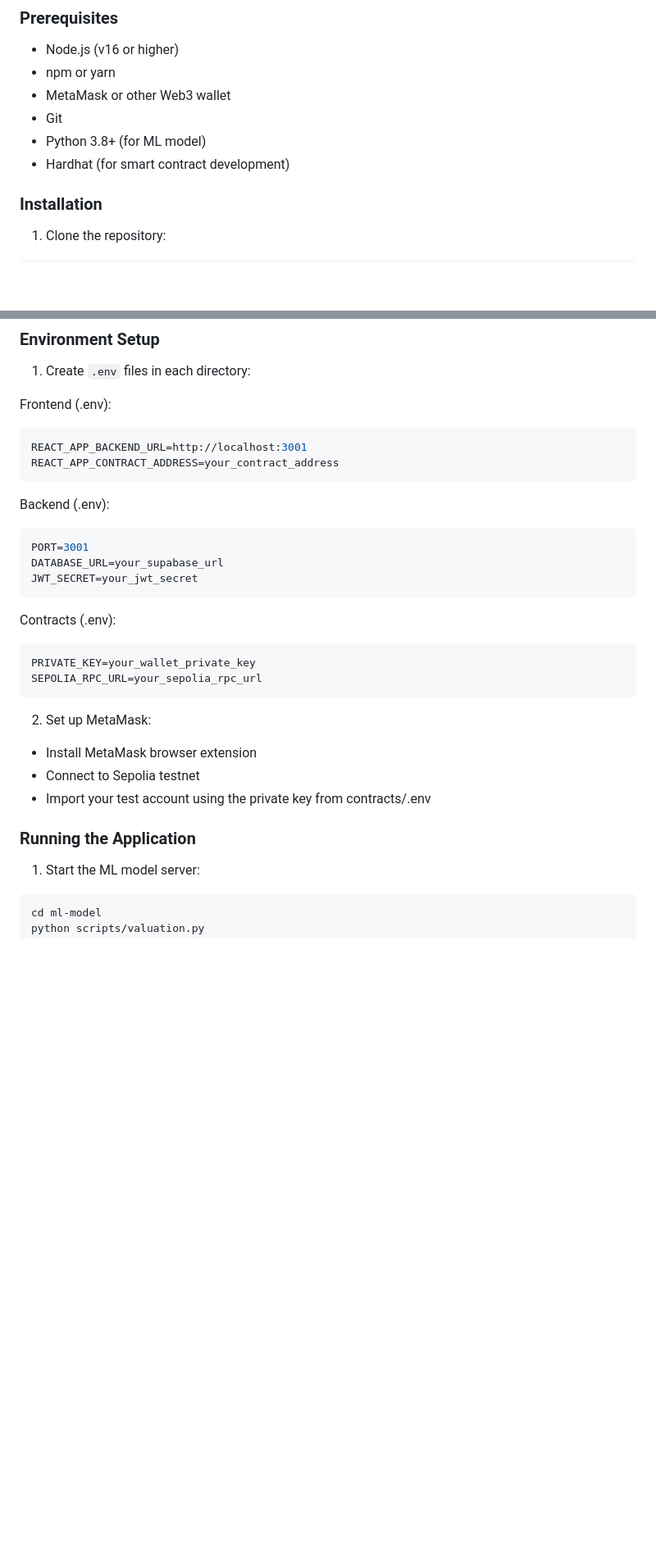
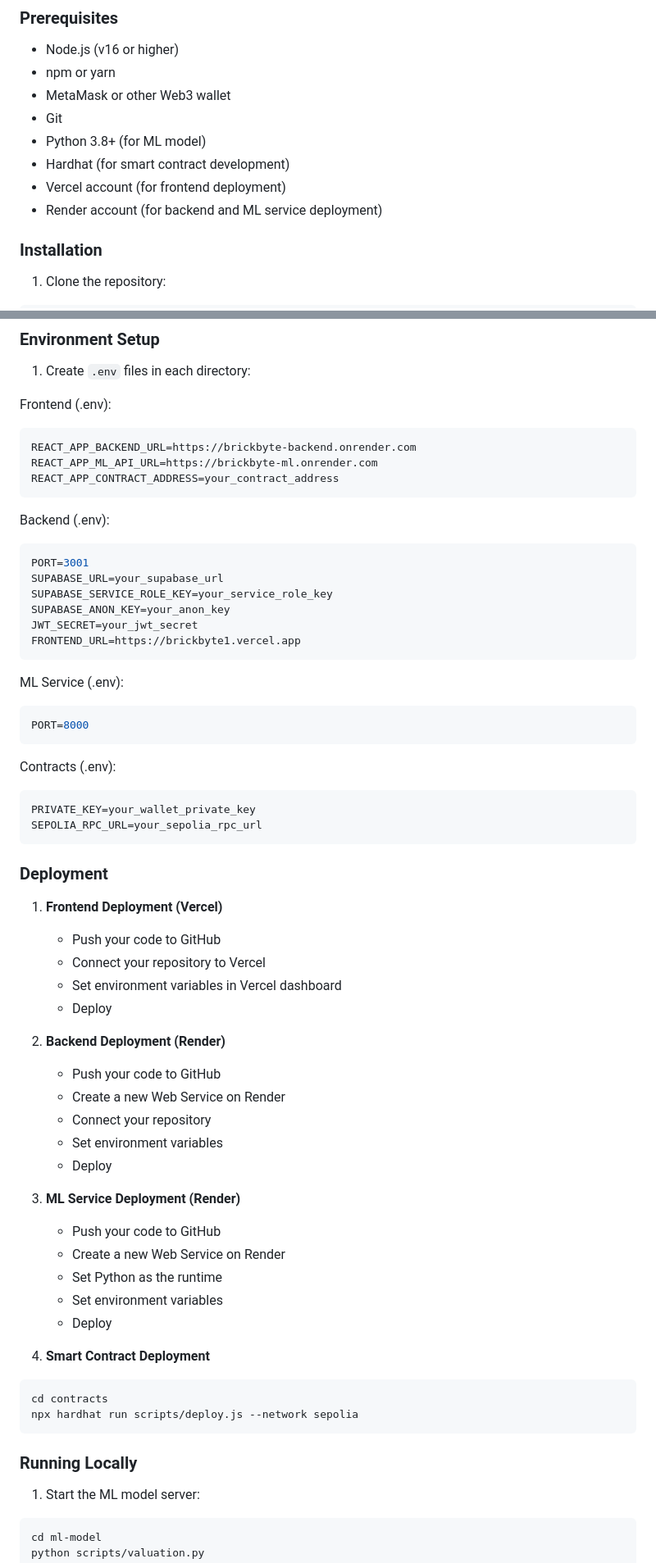
Before and after one commit to sudhansu-24/brickbyte, a Markdown page: README.md, 2 parts joined by grey strips. Shown: that part at 82% size. Drawn GitHub-style; blank space fills up the shorter version.

````diff
--- a/README.md
+++ b/README.md
@@ -82,6 +86,8 @@ brickbyte/
 - Git
 - Python 3.8+ (for ML model)
 - Hardhat (for smart contract development)
+- Vercel account (for frontend deployment)
+- Render account (for backend and ML service deployment)
 
 ### Installation
 
@@ -116,15 +122,24 @@ pip install -r requirements.txt
 
 Frontend (.env):
 ```env
-REACT_APP_BACKEND_URL=http://localhost:3001
+REACT_APP_BACKEND_URL=https://brickbyte-backend.onrender.com
+REACT_APP_ML_API_URL=https://brickbyte-ml.onrender.com
 REACT_APP_CONTRACT_ADDRESS=your_contract_address
 ```
 
 Backend (.env):
 ```env
 PORT=3001
-DATABASE_URL=your_supabase_url
+SUPABASE_URL=your_supabase_url
+SUPABASE_SERVICE_ROLE_KEY=your_service_role_key
+SUPABASE_ANON_KEY=your_anon_key
 JWT_SECRET=your_jwt_secret
+FRONTEND_URL=https://brickbyte1.vercel.app
+```
+
+ML Service (.env):
+```env
+PORT=8000
 ```
 
 Contracts (.env):
@@ -133,12 +148,35 @@ PRIVATE_KEY=your_wallet_private_key
 SEPOLIA_RPC_URL=your_sepolia_rpc_url
 ```
 
-2. Set up MetaMask:
-- Install MetaMask browser extension
-- Connect to Sepolia testnet
-- Import your test account using the private key from contracts/.env
+### Deployment
 
-### Running the Application
+1. **Frontend Deployment (Vercel)**
+   - Push your code to GitHub
+   - Connect your repository to Vercel
+   - Set environment variables in Vercel dashboard
+   - Deploy
+
+2. **Backend Deployment (Render)**
+   - Push your code to GitHub
+   - Create a new Web Service on Render
+   - Connect your repository
+   - Set environment variables
+   - Deploy
+
+3. **ML Service Deployment (Render)**
+   - Push your code to GitHub
+   - Create a new Web Service on Render
+   - Set Python as the runtime
+   - Set environment variables
+   - Deploy
+
+4. **Smart Contract Deployment**
+```bash
+cd contracts
+npx hardhat run scripts/deploy.js --network sepolia
+```
+
+### Running Locally
 
 1. Start the ML model server:
 ```bash
````
Also changed, not shown: other parts of README.md (+23 -13 lines).
